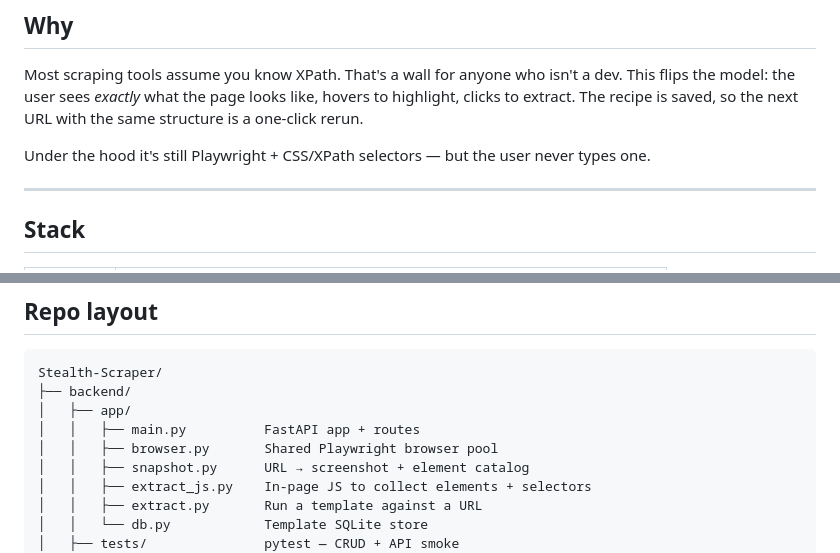
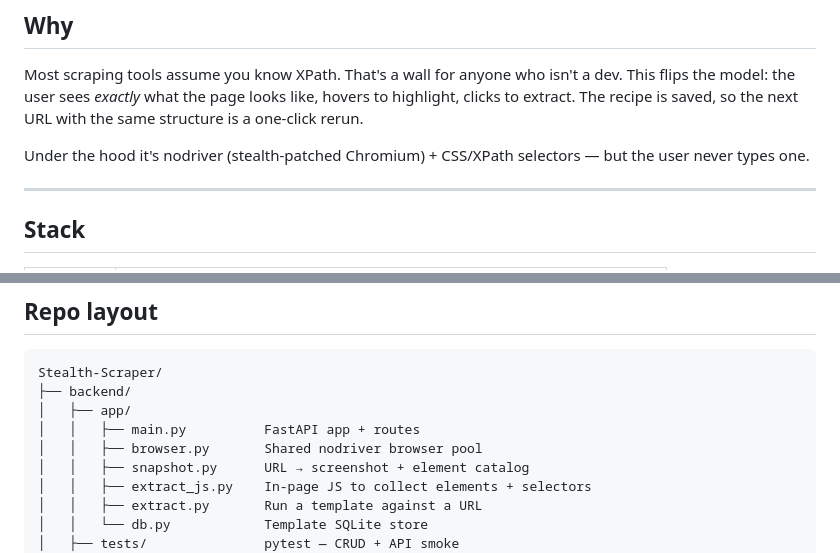
Before and after one commit to Rusheesonu/Stealth-Scraper, a Markdown page: README.md, 2 parts joined by grey strips. GitHub-like rendering.

Commit message:
docs: README — correct Playwright → nodriver in repo layout

```diff
--- a/README.md
+++ b/README.md
@@ -41,8 +41,8 @@ a dev. This flips the model: the user sees *exactly* what the page looks like,
 hovers to highlight, clicks to extract. The recipe is saved, so the next URL
 with the same structure is a one-click rerun.
 
-Under the hood it's still Playwright + CSS/XPath selectors — but the user
-never types one.
+Under the hood it's nodriver (stealth-patched Chromium) + CSS/XPath
+selectors — but the user never types one.
 
 ---
 
@@ -177,7 +177,7 @@ Stealth-Scraper/
 ├── backend/
 │   ├── app/
 │   │   ├── main.py          FastAPI app + routes
-│   │   ├── browser.py       Shared Playwright browser pool
+│   │   ├── browser.py       Shared nodriver browser pool
 │   │   ├── snapshot.py      URL → screenshot + element catalog
 │   │   ├── extract_js.py    In-page JS to collect elements + selectors
 │   │   ├── extract.py       Run a template against a URL
```
